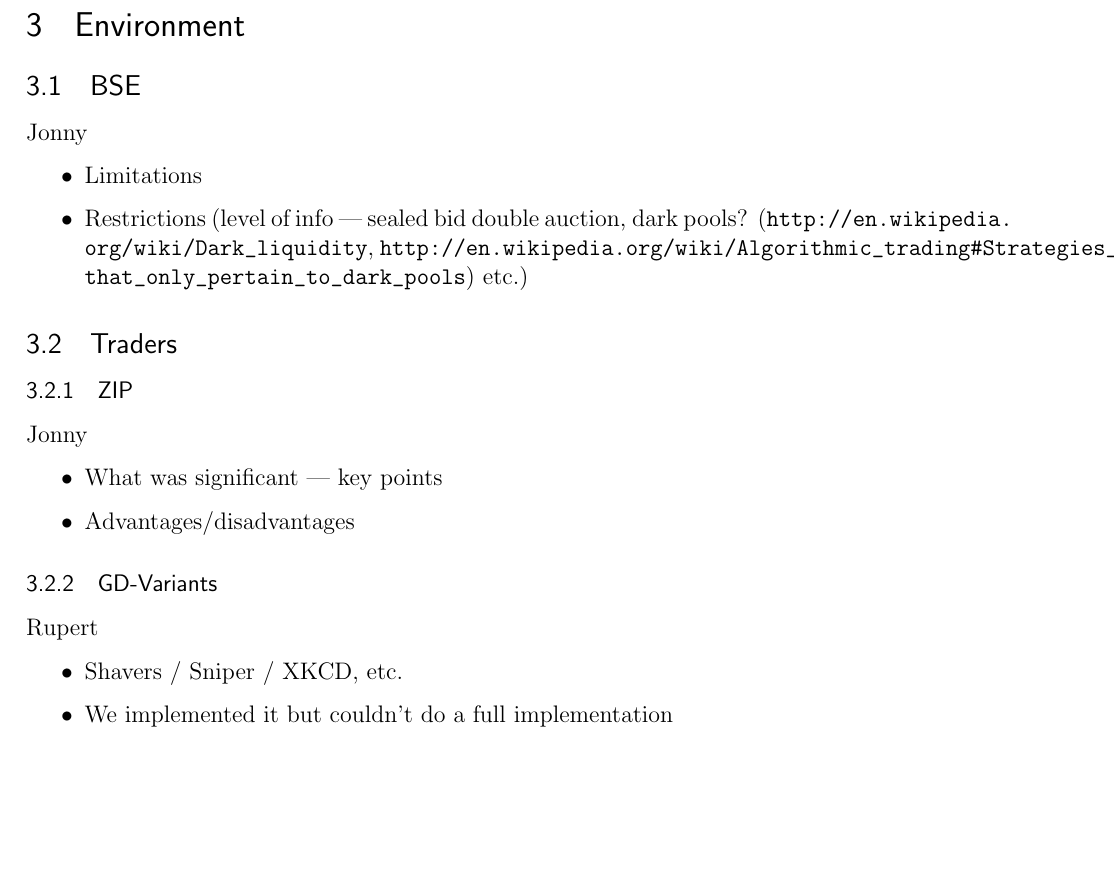
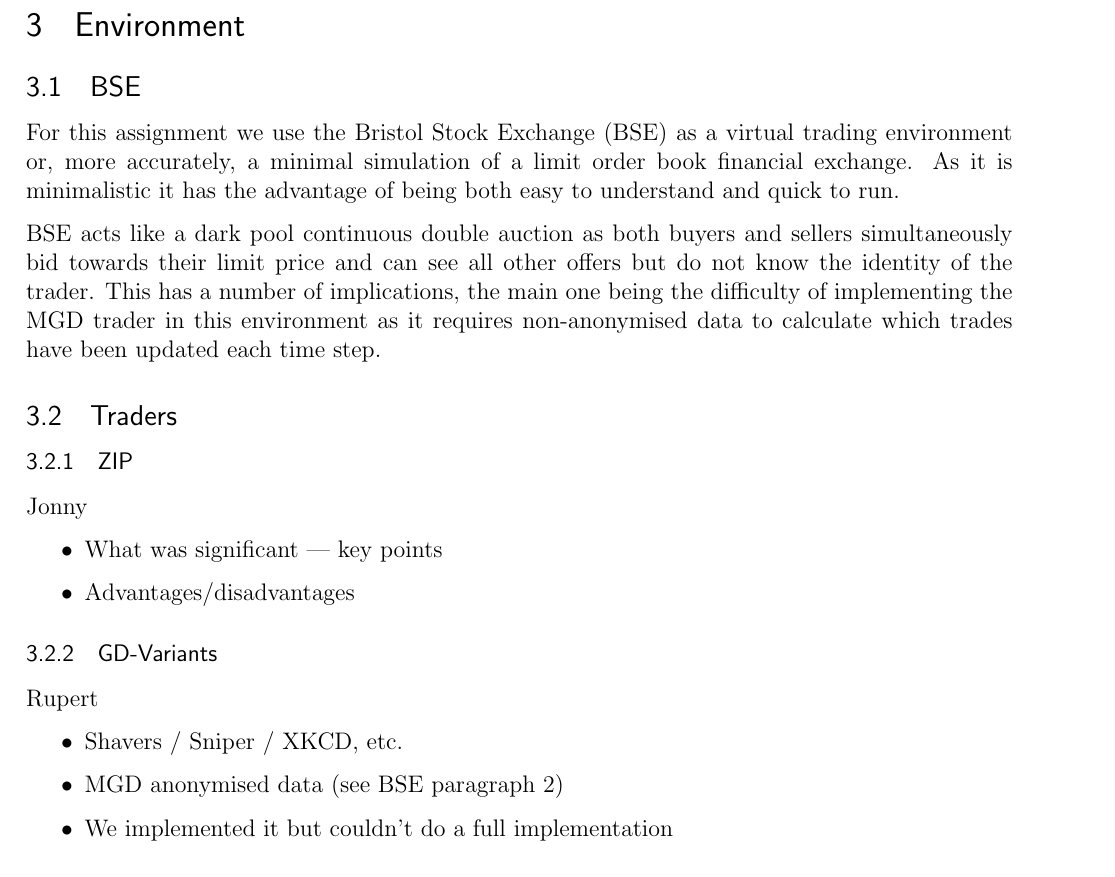
Before and after one commit to jonsim/uob_algo-report, a LaTeX document (algo_report.tex): part of page 2 of 3, cut so that both start at the same text, the shorter picture padded with empty space. Compiled offline with pdfLaTeX.

Commit message:
added bse section

```diff
--- a/algo_report.tex
+++ b/algo_report.tex
@@ -99,11 +99,15 @@ Rupert
 
 \section{Environment}
 \subsection{BSE}
-Jonny
-\begin{itemize} \itemsep0pt
-	\item Limitations
-	\item Restrictions (level of info --- sealed bid double auction, dark pools? (\url{http://en.wikipedia.org/wiki/Dark_liquidity}, \url{http://en.wikipedia.org/wiki/Algorithmic_trading#Strategies_that_only_pertain_to_dark_pools}) etc.)
-\end{itemize}
+For this assignment we use the Bristol Stock Exchange (BSE) as a virtual trading environment or,
+more accurately, a minimal simulation of a limit order book financial exchange. As it is
+minimalistic it has the advantage of being both easy to understand and quick to run.
+
+BSE acts like a dark pool continuous double auction as both buyers and sellers simultaneously bid
+towards their limit price and can see all other offers but do not know the identity of the trader.
+This has a number of implications, the main one being the difficulty of implementing the MGD trader
+in this environment as it requires non-anonymised data to calculate which trades have been updated
+each time step.
 
 \subsection{Traders}
 \subsubsection{ZIP}
@@ -117,6 +121,7 @@ Jonny
 Rupert
 \begin{itemize} \itemsep0pt
 	\item Shavers / Sniper / XKCD, etc.
+	\item MGD anonymised data (see BSE paragraph 2)
 	\item We implemented it but couldn't do a full implementation
 \end{itemize}
 
```
Lines whose indentation alone changed are shown as unchanged.
